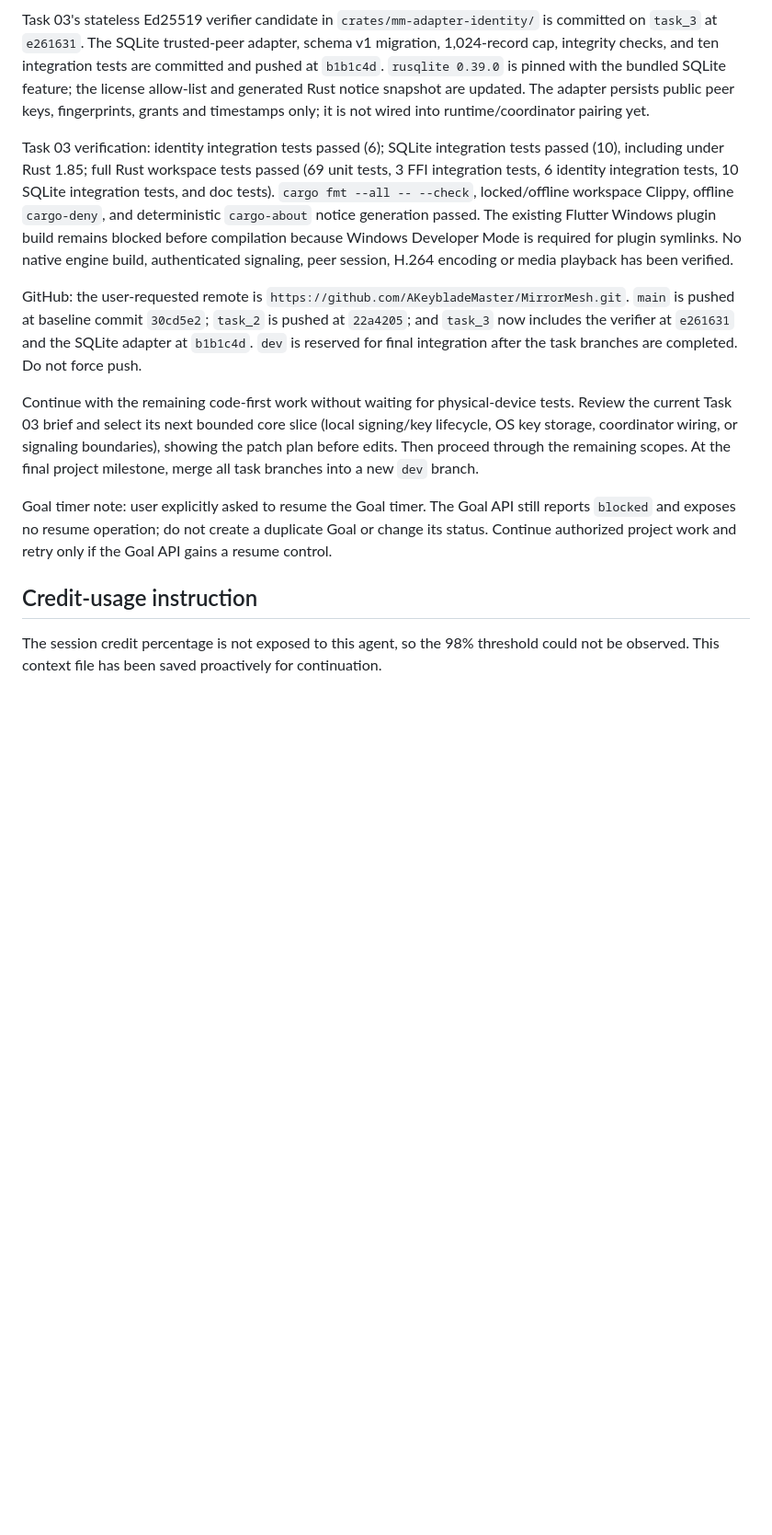
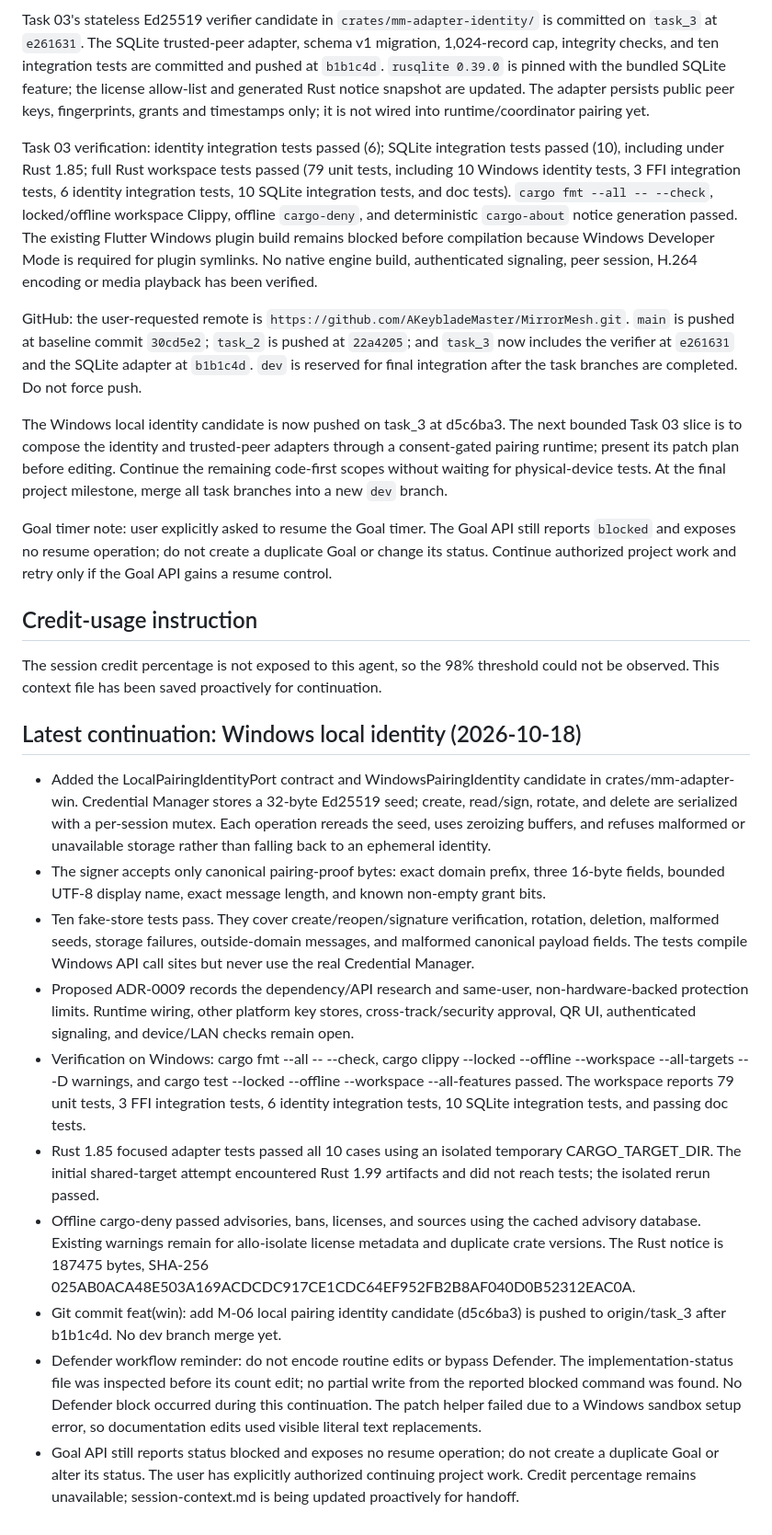
Before and after one commit to AKeybladeMaster/MirrorMesh, a Markdown page: session-context.md, the part around the change. Shown at 92% size. Rendered like a GitHub page; blank space fills up the shorter version.

Commit message:
docs: record current task_3 handoff

```diff
--- a/session-context.md
+++ b/session-context.md
@@ -176,14 +176,28 @@ Task 02 is committed and pushed on `task_2` at `22a4205`; its Rust transport con
 
 Task 03's stateless Ed25519 verifier candidate in `crates/mm-adapter-identity/` is committed on `task_3` at `e261631`. The SQLite trusted-peer adapter, schema v1 migration, 1,024-record cap, integrity checks, and ten integration tests are committed and pushed at `b1b1c4d`. `rusqlite 0.39.0` is pinned with the bundled SQLite feature; the license allow-list and generated Rust notice snapshot are updated. The adapter persists public peer keys, fingerprints, grants and timestamps only; it is not wired into runtime/coordinator pairing yet.
 
-Task 03 verification: identity integration tests passed (6); SQLite integration tests passed (10), including under Rust 1.85; full Rust workspace tests passed (69 unit tests, 3 FFI integration tests, 6 identity integration tests, 10 SQLite integration tests, and doc tests). `cargo fmt --all -- --check`, locked/offline workspace Clippy, offline `cargo-deny`, and deterministic `cargo-about` notice generation passed. The existing Flutter Windows plugin build remains blocked before compilation because Windows Developer Mode is required for plugin symlinks. No native engine build, authenticated signaling, peer session, H.264 encoding or media playback has been verified.
+Task 03 verification: identity integration tests passed (6); SQLite integration tests passed (10), including under Rust 1.85; full Rust workspace tests passed (79 unit tests, including 10 Windows identity tests, 3 FFI integration tests, 6 identity integration tests, 10 SQLite integration tests, and doc tests). `cargo fmt --all -- --check`, locked/offline workspace Clippy, offline `cargo-deny`, and deterministic `cargo-about` notice generation passed. The existing Flutter Windows plugin build remains blocked before compilation because Windows Developer Mode is required for plugin symlinks. No native engine build, authenticated signaling, peer session, H.264 encoding or media playback has been verified.
 
 GitHub: the user-requested remote is `https://github.com/AKeybladeMaster/MirrorMesh.git`. `main` is pushed at baseline commit `30cd5e2`; `task_2` is pushed at `22a4205`; and `task_3` now includes the verifier at `e261631` and the SQLite adapter at `b1b1c4d`. `dev` is reserved for final integration after the task branches are completed. Do not force push.
 
-Continue with the remaining code-first work without waiting for physical-device tests. Review the current Task 03 brief and select its next bounded core slice (local signing/key lifecycle, OS key storage, coordinator wiring, or signaling boundaries), showing the patch plan before edits. Then proceed through the remaining scopes. At the final project milestone, merge all task branches into a new `dev` branch.
+The Windows local identity candidate is now pushed on task_3 at d5c6ba3. The next bounded Task 03 slice is to compose the identity and trusted-peer adapters through a consent-gated pairing runtime; present its patch plan before editing. Continue the remaining code-first scopes without waiting for physical-device tests. At the final project milestone, merge all task branches into a new `dev` branch.
 
 Goal timer note: user explicitly asked to resume the Goal timer. The Goal API still reports `blocked` and exposes no resume operation; do not create a duplicate Goal or change its status. Continue authorized project work and retry only if the Goal API gains a resume control.
 
 ## Credit-usage instruction
 
 The session credit percentage is not exposed to this agent, so the 98% threshold could not be observed. This context file has been saved proactively for continuation.
+
+
+## Latest continuation: Windows local identity (2026-10-18)
+
+- Added the LocalPairingIdentityPort contract and WindowsPairingIdentity candidate in crates/mm-adapter-win. Credential Manager stores a 32-byte Ed25519 seed; create, read/sign, rotate, and delete are serialized with a per-session mutex. Each operation rereads the seed, uses zeroizing buffers, and refuses malformed or unavailable storage rather than falling back to an ephemeral identity.
+- The signer accepts only canonical pairing-proof bytes: exact domain prefix, three 16-byte fields, bounded UTF-8 display name, exact message length, and known non-empty grant bits.
+- Ten fake-store tests pass. They cover create/reopen/signature verification, rotation, deletion, malformed seeds, storage failures, outside-domain messages, and malformed canonical payload fields. The tests compile Windows API call sites but never use the real Credential Manager.
+- Proposed ADR-0009 records the dependency/API research and same-user, non-hardware-backed protection limits. Runtime wiring, other platform key stores, cross-track/security approval, QR UI, authenticated signaling, and device/LAN checks remain open.
+- Verification on Windows: cargo fmt --all -- --check, cargo clippy --locked --offline --workspace --all-targets -- -D warnings, and cargo test --locked --offline --workspace --all-features passed. The workspace reports 79 unit tests, 3 FFI integration tests, 6 identity integration tests, 10 SQLite integration tests, and passing doc tests.
+- Rust 1.85 focused adapter tests passed all 10 cases using an isolated temporary CARGO_TARGET_DIR. The initial shared-target attempt encountered Rust 1.99 artifacts and did not reach tests; the isolated rerun passed.
+- Offline cargo-deny passed advisories, bans, licenses, and sources using the cached advisory database. Existing warnings remain for allo-isolate license metadata and duplicate crate versions. The Rust notice is 187475 bytes, SHA-256 025AB0ACA48E503A169ACDCDC917CE1CDC64EF952FB2B8AF040D0B52312EAC0A.
+- Git commit feat(win): add M-06 local pairing identity candidate (d5c6ba3) is pushed to origin/task_3 after b1b1c4d. No dev branch merge yet.
+- Defender workflow reminder: do not encode routine edits or bypass Defender. The implementation-status file was inspected before its count edit; no partial write from the reported blocked command was found. No Defender block occurred during this continuation. The patch helper failed due to a Windows sandbox setup error, so documentation edits used visible literal text replacements.
+- Goal API still reports status blocked and exposes no resume operation; do not create a duplicate Goal or alter its status. The user has explicitly authorized continuing project work. Credit percentage remains unavailable; session-context.md is being updated proactively for handoff.
```
